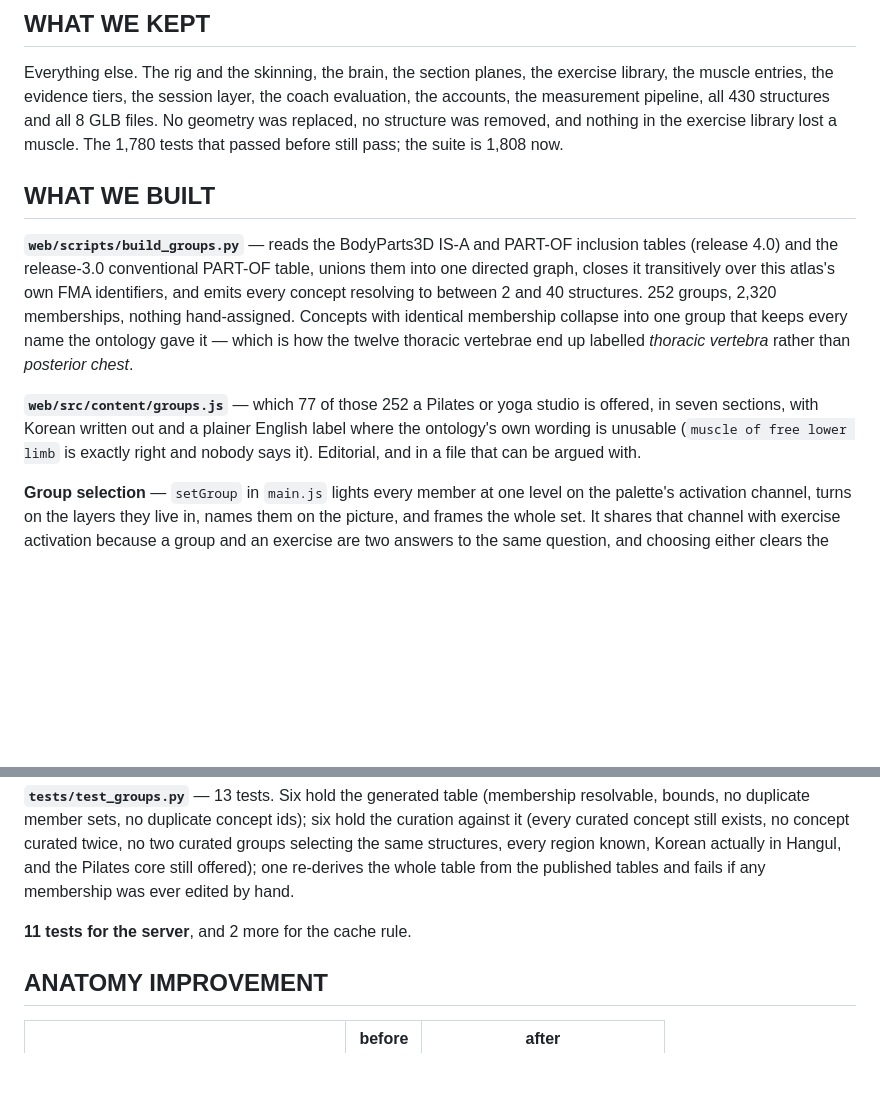
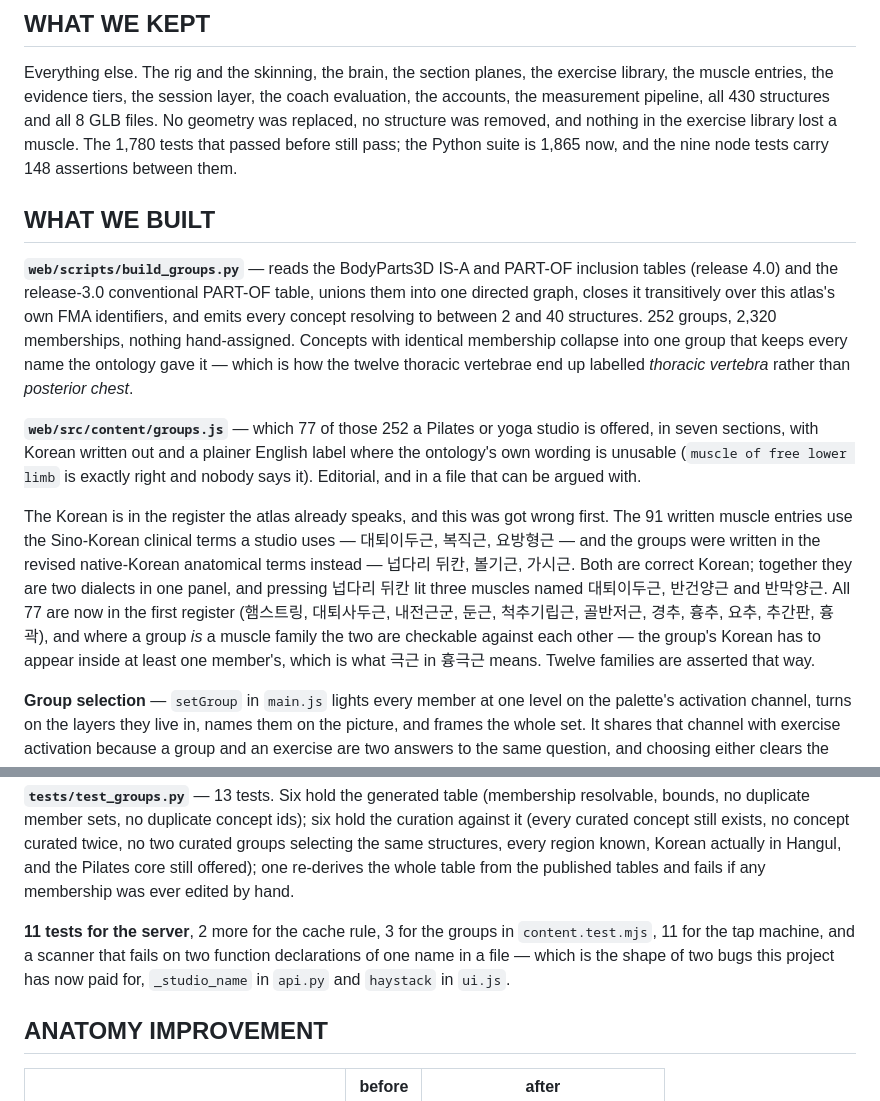
Before and after one commit to sarvarurdushev/Pilates-Yoga-, a Markdown page: docs/atlas-audit.md, 2 parts joined by grey strips. Drawn GitHub-style; blank space fills up the shorter version.

Commit message:
Record the Korean register decision where the groups are documented
The audit and the README both said "with the Korean written out", which was true
and not the point. Which Korean is the point, and the reason is worth keeping on
the record: two correct registers in one panel read as a mistranslation, not as a
translation choice.

Test counts corrected to what the suites actually collect.

Co-Authored-By: Claude Opus 5 <noreply@anthropic.com>
Claude-Session: https://claude.ai/code/session_016GHWRxPshsyD4Ter2tLes9

```diff
--- a/docs/atlas-audit.md
+++ b/docs/atlas-audit.md
@@ -328,7 +328,8 @@ exercise library, the muscle entries, the evidence tiers, the session layer, the
 coach evaluation, the accounts, the measurement pipeline, all 430 structures and
 all 8 GLB files. No geometry was replaced, no structure was removed, and nothing
 in the exercise library lost a muscle. The 1,780 tests that passed before still
-pass; the suite is 1,808 now.
+pass; the Python suite is 1,865 now, and the nine node tests carry 148
+assertions between them.
 
 ## WHAT WE BUILT
 
@@ -346,6 +347,18 @@ is offered, in seven sections, with Korean written out and a plainer English
 label where the ontology's own wording is unusable (`muscle of free lower limb`
 is exactly right and nobody says it). Editorial, and in a file that can be
 argued with.
+
+The Korean is in the register the atlas already speaks, and this was got wrong
+first. The 91 written muscle entries use the Sino-Korean clinical terms a studio
+uses — 대퇴이두근, 복직근, 요방형근 — and the groups were written in the revised
+native-Korean anatomical terms instead — 넙다리 뒤칸, 볼기근, 가시근. Both are
+correct Korean; together they are two dialects in one panel, and pressing
+넙다리 뒤칸 lit three muscles named 대퇴이두근, 반건양근 and 반막양근. All 77 are
+now in the first register (햄스트링, 대퇴사두근, 내전근군, 둔근, 척추기립근,
+골반저근, 경추, 흉추, 요추, 추간판, 흉곽), and where a group *is* a muscle family
+the two are checkable against each other — the group's Korean has to appear
+inside at least one member's, which is what 극근 in 흉극근 means. Twelve families
+are asserted that way.
 
 **Group selection** — `setGroup` in `main.js` lights every member at one level on
 the palette's activation channel, turns on the layers they live in, names them on
@@ -376,7 +389,11 @@ Korean actually in Hangul, and the Pilates core still offered); one re-derives
 the whole table from the published tables and fails if any membership was ever
 edited by hand.
 
-**11 tests for the server**, and 2 more for the cache rule.
+**11 tests for the server**, 2 more for the cache rule, 3 for the groups in
+`content.test.mjs`, 11 for the tap machine, and a scanner that fails on two
+function declarations of one name in a file — which is the shape of two bugs
+this project has now paid for, `_studio_name` in `api.py` and `haystack` in
+`ui.js`.
 
 ## ANATOMY IMPROVEMENT
 
```
Also changed, not shown: README.md (+10 -1 lines).
